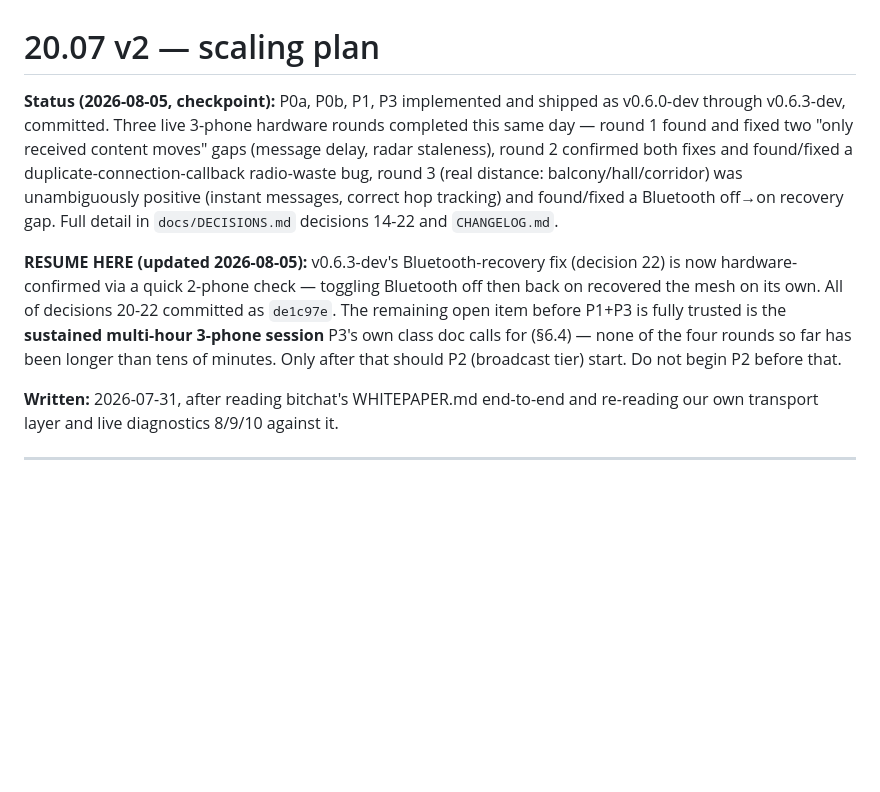
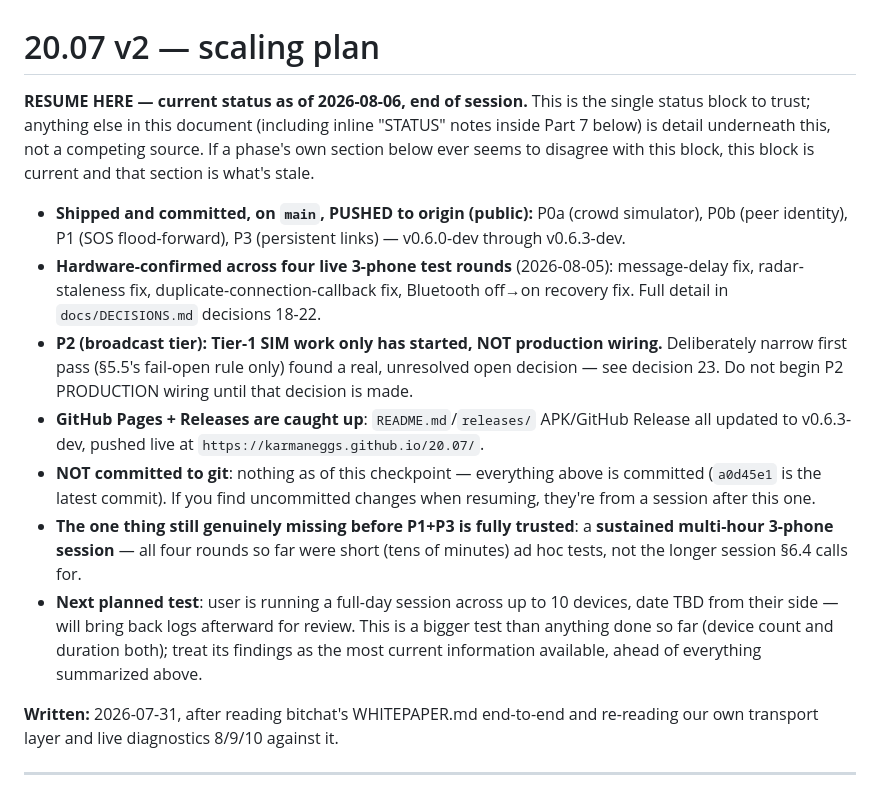
Before and after one commit to karmaNeggs/20.07, a Markdown page: PLAN-v2.md, the part around the change. Rendered like a GitHub page; blank space fills up the shorter version.

Commit message:
Session-close cleanup: fix stale status pointers before tomorrow's test
Consolidated PLAN-v2.md's top status block, which had drifted stale/
contradictory across today's several edits (said "three hardware
rounds" when it was four, "do not begin P2" without distinguishing
sim work from production wiring, no mention of decision 23's finding
or the new settings-knob backlog item). Now a single, explicit
"RESUME HERE" block that states plainly it is authoritative over any
other status note in the document, including a pointer to tomorrow's
planned full-day multi-device test taking priority once it happens.

NEXT_STEPS.md: fixed a stale "three hardware rounds" reference and an
outdated decision-range pointer.

README.md: test count was still 304, missed after today's P2 sim work
(now 307).

Co-Authored-By: Claude Sonnet 5 <noreply@anthropic.com>

```diff
--- a/PLAN-v2.md
+++ b/PLAN-v2.md
@@ -1,19 +1,30 @@
 # 20.07 v2 — scaling plan
 
-**Status (2026-08-05, checkpoint):** P0a, P0b, P1, P3 implemented and shipped as v0.6.0-dev through
-v0.6.3-dev, committed. Three live 3-phone hardware rounds completed this same day — round 1 found
-and fixed two "only received content moves" gaps (message delay, radar staleness), round 2 confirmed
-both fixes and found/fixed a duplicate-connection-callback radio-waste bug, round 3 (real distance:
-balcony/hall/corridor) was unambiguously positive (instant messages, correct hop tracking) and
-found/fixed a Bluetooth off→on recovery gap. Full detail in `docs/DECISIONS.md` decisions 14-22 and
-`CHANGELOG.md`.
+**RESUME HERE — current status as of 2026-08-06, end of session.** This is the single status block
+to trust; anything else in this document (including inline "STATUS" notes inside Part 7 below) is
+detail underneath this, not a competing source. If a phase's own section below ever seems to
+disagree with this block, this block is current and that section is what's stale.
 
-**RESUME HERE (updated 2026-08-05):** v0.6.3-dev's Bluetooth-recovery fix (decision 22) is now
-hardware-confirmed via a quick 2-phone check — toggling Bluetooth off then back on recovered the
-mesh on its own. All of decisions 20-22 committed as `de1c97e`. The remaining open item before P1+P3
-is fully trusted is the **sustained multi-hour 3-phone session** P3's own class doc calls for
-(§6.4) — none of the four rounds so far has been longer than tens of minutes. Only after that should
-P2 (broadcast tier) start. Do not begin P2 before that.
+- **Shipped and committed, on `main`, PUSHED to origin (public):** P0a (crowd simulator), P0b (peer
+  identity), P1 (SOS flood-forward), P3 (persistent links) — v0.6.0-dev through v0.6.3-dev.
+- **Hardware-confirmed across four live 3-phone test rounds** (2026-08-05): message-delay fix,
+  radar-staleness fix, duplicate-connection-callback fix, Bluetooth off→on recovery fix. Full detail
+  in `docs/DECISIONS.md` decisions 18-22.
+- **P2 (broadcast tier): Tier-1 SIM work only has started, NOT production wiring.** Deliberately
+  narrow first pass (§5.5's fail-open rule only) found a real, unresolved open decision — see
+  decision 23. Do not begin P2 PRODUCTION wiring until that decision is made.
+- **GitHub Pages + Releases are caught up**: `README.md`/`releases/` APK/GitHub Release all updated
+  to v0.6.3-dev, pushed live at `https://karmaneggs.github.io/20.07/`.
+- **NOT committed to git**: nothing as of this checkpoint — everything above is committed
+  (`a0d45e1` is the latest commit). If you find uncommitted changes when resuming, they're from a
+  session after this one.
+- **The one thing still genuinely missing before P1+P3 is fully trusted**: a **sustained multi-hour
+  3-phone session** — all four rounds so far were short (tens of minutes) ad hoc tests, not the
+  longer session §6.4 calls for.
+- **Next planned test**: user is running a full-day session across up to 10 devices, date TBD from
+  their side — will bring back logs afterward for review. This is a bigger test than anything done
+  so far (device count and duration both); treat its findings as the most current information
+  available, ahead of everything summarized above.
 
 **Written:** 2026-07-31, after reading bitchat's WHITEPAPER.md end-to-end and re-reading our own
 transport layer and live diagnostics 8/9/10 against it.
```
Also changed, not shown: NEXT_STEPS.md (+7 -5 lines), README.md (+1 -1 lines).
